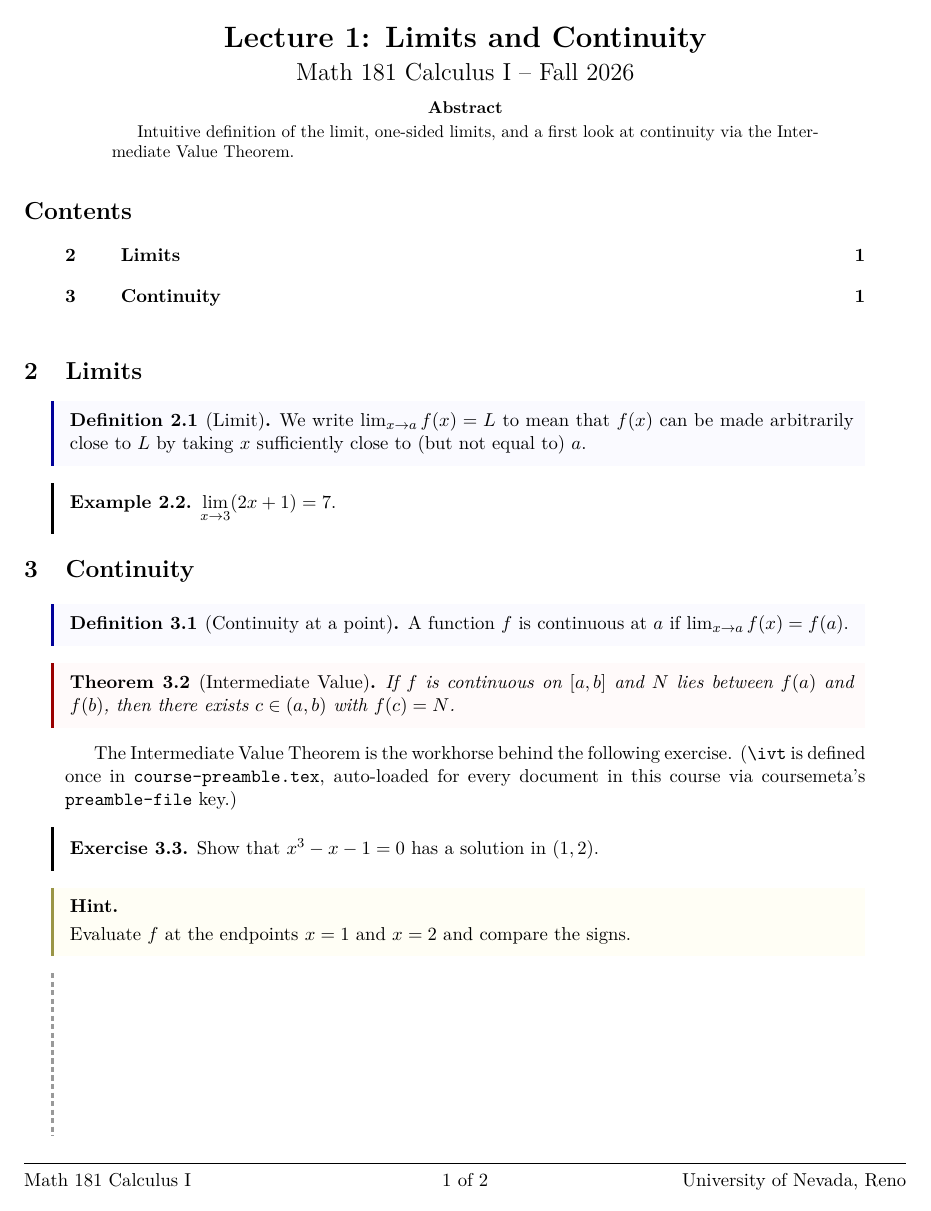
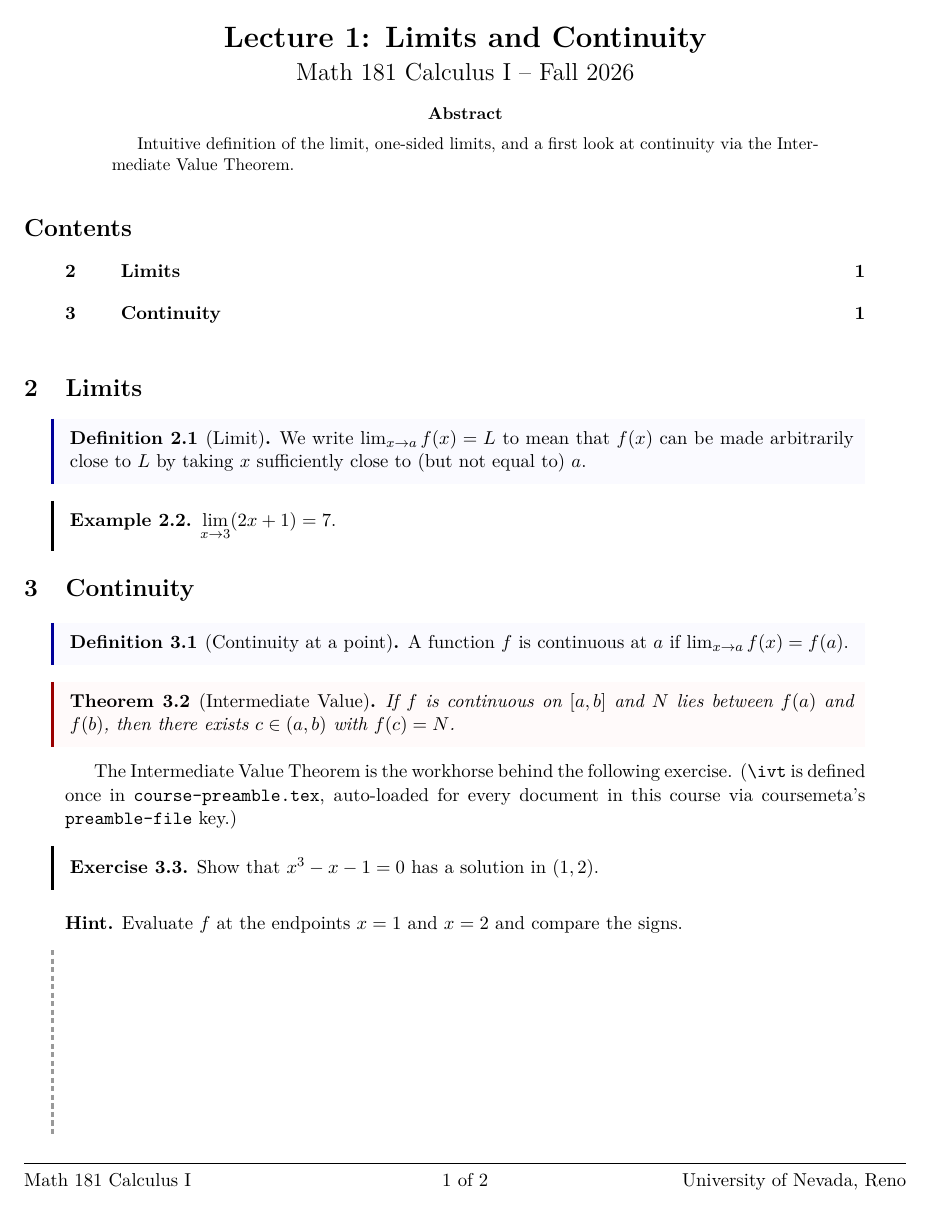
Before and after one commit to landonfox00/TeXLib, a LaTeX problem sheet (examples/Math181-Fall2026/lecture-01-limits.tex, which reads Report Cards/report-card.cls, Schedule/schedule.cls, texlib-callouts.sty): page 1 of 2. Compiled offline with pdfLaTeX.

Commit message:
fix(lua): \ inside \directlua breaks under PDF tagging; \hint becomes a command
ROOT CAUSE of most accessible-build breakage. \directlua EXPANDS its argument,
and three Lua chunks embedded a "(.*[/\])" directory pattern. The `\` there is
a TeX control sequence that merely happens to stringify into two backslashes in a
normal build. The tagging code redefines `\`, so under \DocumentMetadata it
expanded to \@... garbage:

    invalid escape sequence near '"(.*[/\@'

The chunk then died at load time, leaving every engine global nil
(init_scheduler, L_holiday, L_exam, the bank engine) and silently gutting the
document. Fixed in schedule.cls, report-card.cls and texlib-problembank.sty by
building the separator Lua-side via string.char(92), which no TeX macro can
touch. (The same pattern inside real .lua files is fine -- those are never
TeX-expanded.)

Measured effect (veraPDF ua2), accessible builds:
  Schedule      1pg/70 chars (empty)      -> 2pg/2195 chars, 0 errors
  Quizzes       2pg/954 (mis-rendered)    -> 1pg/662, 0 errors, UA PASS
  Report Cards  BUILD FAILED              -> 0 errors, UA PASS
  Bank          BUILD FAILED              -> 0 errors, UA PASS
  Exams         2pg/1080 (truncated)      -> 3pg/1557
Classes passing PDF/UA-2 goes from 1 (Syllabi) to 4 (+ Quizzes, Report Cards,
Bank). This also explains the reported empty schedule, truncated exam, broken
quiz problem 2, and wrong notes examples.

Separately, per request: texlib-callouts drops the {hint} tcolorbox in favour of
a \hint run-in command, matching how \solution / \answer are already used inside
problem environments (and shedding a tcolorbox, which breaks under tagging).
BREAKING: \begin{hint}...\end{hint} no longer exists; the two in-repo call sites
are converted.

Verified: 17/17 normal smoke builds pass, 146 builder tests pass.

Co-Authored-By: Claude Opus 4.8 <noreply@anthropic.com>

```diff
--- a/Report Cards/report-card.cls
+++ b/Report Cards/report-card.cls
@@ -67,7 +67,8 @@
 			local path = kpse.find_file(name, "lua")
 			if path and lfs.attributes(path) then dofile(path) return end
 			local cls = kpse.find_file("report-card.cls")
-			local dir = cls and cls:match("(.*[/\\])") or ""
+			local sep = string.char(92)
+			local dir = cls and cls:match("(.*[/" .. sep .. "])") or ""
 			path = dir .. name
 			if lfs.attributes(path) then dofile(path) return end
 			dofile(name)
--- a/Schedule/schedule.cls
+++ b/Schedule/schedule.cls
@@ -88,7 +88,8 @@
 \directlua{
 	local function load_safe(name)
 		local cls_path = kpse.find_file("schedule.cls")
-		local base_dir = cls_path and cls_path:match("(.*[/\\])") or ""
+		local sep = string.char(92)
+		local base_dir = cls_path and cls_path:match("(.*[/" .. sep .. "])") or ""
 		local path = kpse.find_file(name, "lua")
 		if not path then
 			path = base_dir .. name
--- a/examples/Math181-Fall2026/lecture-01-limits.tex
+++ b/examples/Math181-Fall2026/lecture-01-limits.tex
@@ -52,9 +52,7 @@ this course via coursemeta's \texttt{preamble-file} key.)
 	Show that $x^3 - x - 1 = 0$ has a solution in $(1, 2)$.
 \end{exercise}
 
-\begin{hint}
-	Evaluate $f$ at the endpoints $x = 1$ and $x = 2$ and compare the signs.
-\end{hint}
+\hint Evaluate $f$ at the endpoints $x = 1$ and $x = 2$ and compare the signs.
 
 \begin{solution}[2in]
 	Let $f(x) = x^3 - x - 1$. Then $f(1) = -1 < 0$ and
--- a/texlib-callouts.sty
+++ b/texlib-callouts.sty
@@ -10,15 +10,19 @@
 \RequirePackage{texlib-theorems}   % texlibbase + \texlibrulewidth + tcolorbox (\NewTColorBox)
 \RequirePackage{enumitem}          % keyval itemize for {readings}
 
-% {hint} -- a light yellow left-rule box, always visible, lighter than a
-% {solution}. Shares the canonical TeXLib rule width/position via texlibbase, so
-% its left rule lines up with every other TeXLib rule.
-\NewTColorBox{hint}{ }{
-	texlibbase,
-	colback=yellow!4!white,
-	borderline west={\texlibrulewidth}{0pt}{yellow!55!black},
-	before upper={\textbf{Hint.}\par\smallskip},
-}
+% \hint -- a run-in "Hint." lead-in, always visible (no \ifsolutions guard).
+%
+% Replaces the former {hint} tcolorbox. A COMMAND matches how \solution, \answer
+% and \pf are already used inside the problem-shaped environments -- you write
+% the hint as ordinary following prose instead of wrapping it in \begin/\end --
+% and it drops a tcolorbox, which is a bonus for the tagged PDF/UA build (the
+% tcolorbox inner list is what breaks under tagging=on).
+%
+%     \hint Differentiate both sides with respect to $t$.
+%
+% BREAKING: \begin{hint}...\end{hint} no longer exists. Convert call sites to the
+% command form.
+\newcommand{\hint}{\par\medskip\noindent\textbf{Hint.}\space}
 
 % {readings} -- a bold "Readings." header + indented en-dash list, no box. Use to
 % list assigned readings under a section/day. Lightweight: tight vertical spacing.
--- a/texlib-problembank.sty
+++ b/texlib-problembank.sty
@@ -76,7 +76,8 @@
 			local path = kpse.find_file(name, "lua")
 			if path and lfs.attributes(path) then dofile(path) return end
 			local sty_path = kpse.find_file("texlib-problembank.sty")
-			local base_dir = sty_path and sty_path:match("(.*[/\\])") or ""
+			local sep = string.char(92)
+			local base_dir = sty_path and sty_path:match("(.*[/" .. sep .. "])") or ""
 			path = base_dir .. name
 			if lfs.attributes(path) then dofile(path) return end
 			dofile(name)
```
Also changed, not shown: Problem Sets/pset-template.tex (+1 -3 lines).
